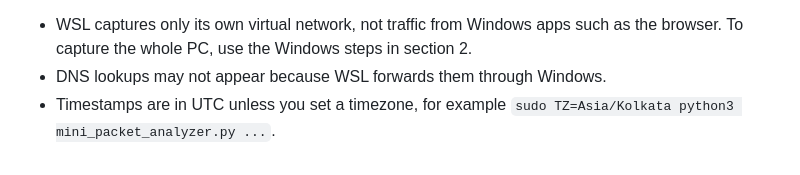
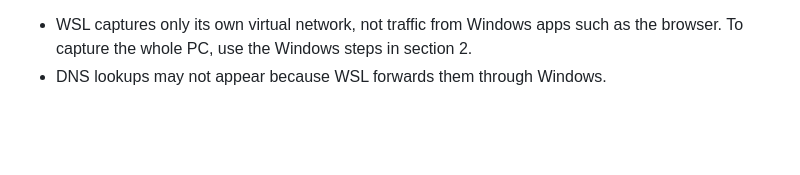
Before and after one commit to Prabhavx/cn-mini-packet-analyzer, a Markdown page: README.md, the part around the change. Drawn GitHub-style; blank space fills up the shorter version.

Commit message:
Remove UTC timestamp note from README
Co-Authored-By: Claude Opus 5.5 <noreply@anthropic.com>
Claude-Session: https://claude.ai/code/session_01QeUR865q42j1jNm8y1YvRm

```diff
--- a/README.md
+++ b/README.md
@@ -241,5 +241,3 @@ Notes:
 - WSL captures only its own virtual network, not traffic from Windows apps such
   as the browser. To capture the whole PC, use the Windows steps in section 2.
 - DNS lookups may not appear because WSL forwards them through Windows.
-- Timestamps are in UTC unless you set a timezone, for example
-  `sudo TZ=Asia/Kolkata python3 mini_packet_analyzer.py ...`.
```
